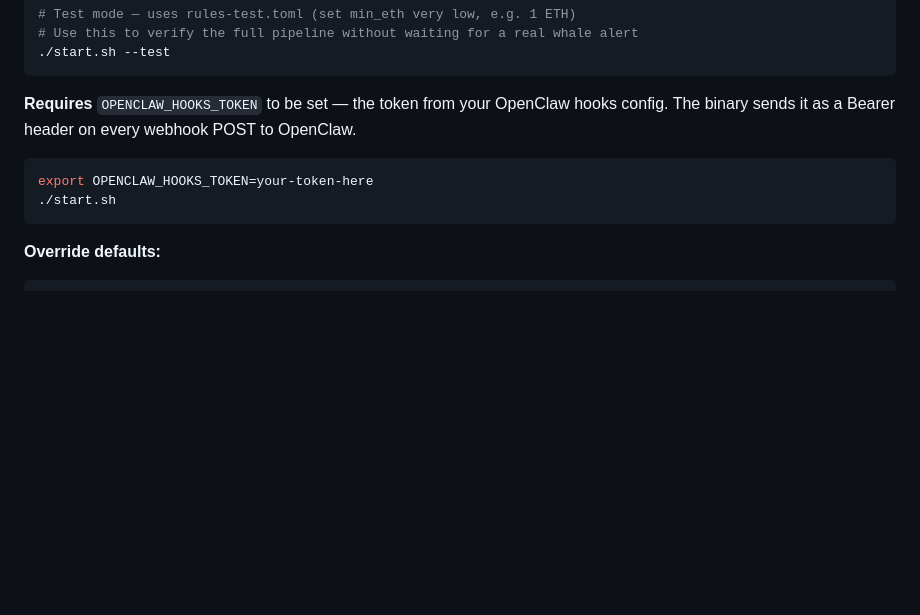
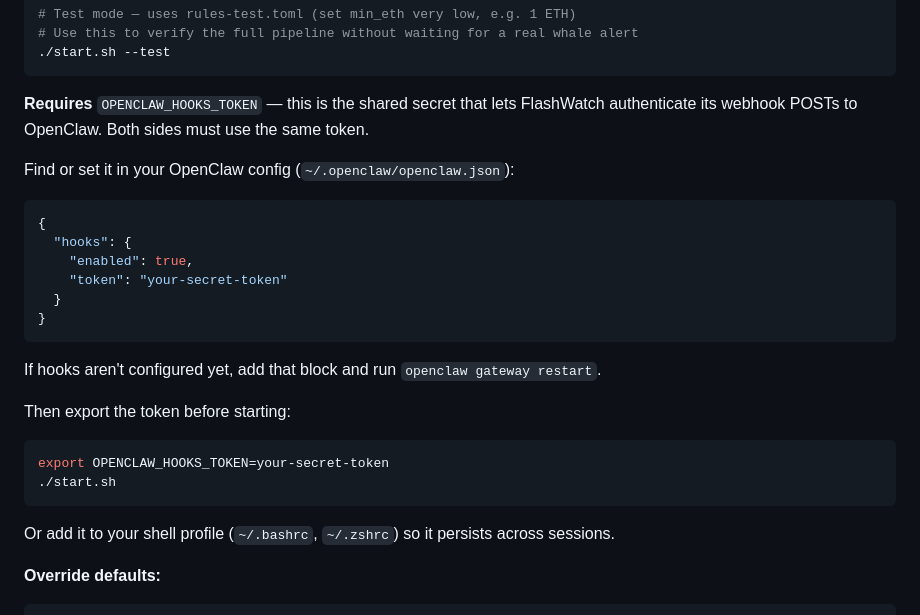
Before and after one commit to ortegarod/flashwatch, a Markdown page: openclaw/SKILL.md, the part around the change. Drawn GitHub-style; blank space fills up the shorter version.

Commit message:
docs: explain OPENCLAW_HOOKS_TOKEN — what it is, where to get it, how to set it

````diff
--- a/openclaw/SKILL.md
+++ b/openclaw/SKILL.md
@@ -55,12 +55,25 @@ Only needed once, or after code changes.
 ./start.sh --test
 ```
 
-**Requires** `OPENCLAW_HOOKS_TOKEN` to be set — the token from your OpenClaw hooks config. The binary sends it as a Bearer header on every webhook POST to OpenClaw.
+**Requires** `OPENCLAW_HOOKS_TOKEN` — this is the shared secret that lets FlashWatch authenticate its webhook POSTs to OpenClaw. Both sides must use the same token.
 
+Find or set it in your OpenClaw config (`~/.openclaw/openclaw.json`):
+```json
+{
+  "hooks": {
+    "enabled": true,
+    "token": "your-secret-token"
+  }
+}
+```
+If hooks aren't configured yet, add that block and run `openclaw gateway restart`.
+
+Then export the token before starting:
 ```bash
-export OPENCLAW_HOOKS_TOKEN=your-token-here
+export OPENCLAW_HOOKS_TOKEN=your-secret-token
 ./start.sh
 ```
+Or add it to your shell profile (`~/.bashrc`, `~/.zshrc`) so it persists across sessions.
 
 **Override defaults:**
 ```bash
````
